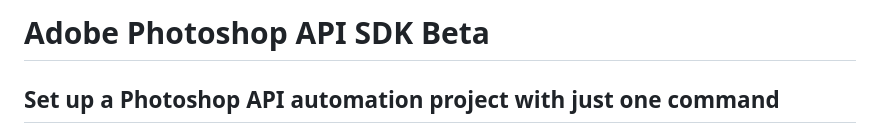
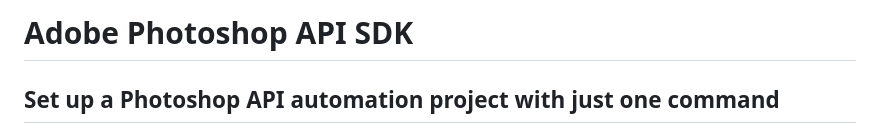
Before and after one commit to adobe/adobe-photoshop-api-sdk, a Markdown page: README.md, the part around the change printed below. Rendered like a GitHub page.

```diff
--- a/README.md
+++ b/README.md
@@ -1,4 +1,4 @@
-# Adobe Photoshop API SDK Beta
+# Adobe Photoshop API SDK
 
 ## Set up a Photoshop API automation project with just one command
 
```
Also changed, not shown: other parts of README.md (+23 -0 lines).
